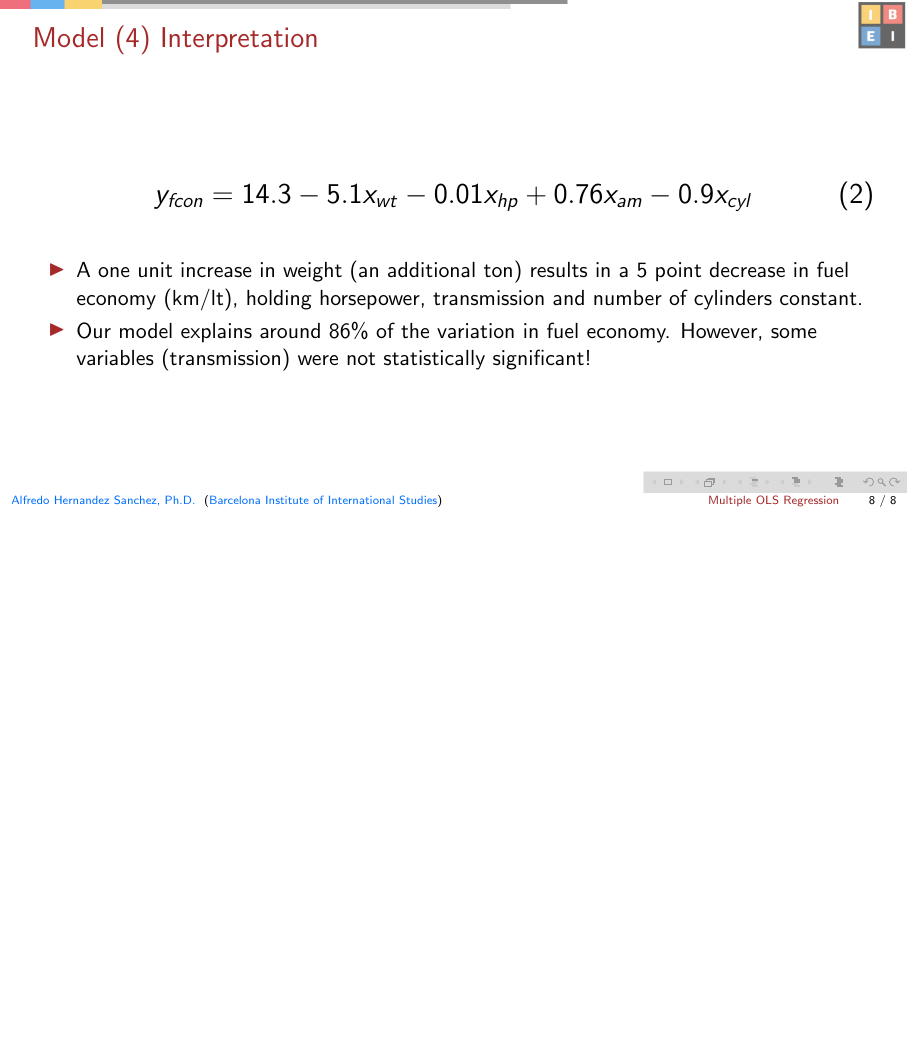
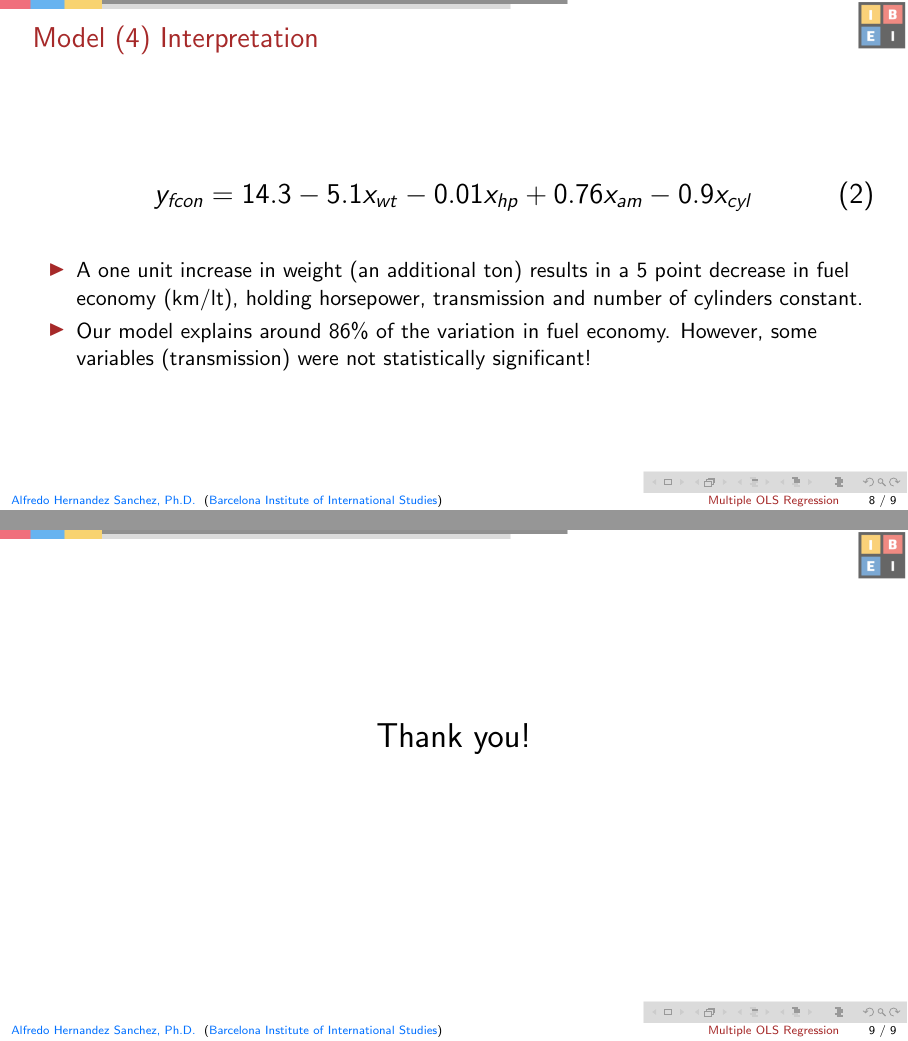
Before and after one commit to alhdzsz/IBEI-Presentation, LaTeX slides (main.tex): page 8 of 8 before the commit and pages 8 and 9 of 9 after it, the two joined at a grey line, the shorter picture padded with empty space. Compiled offline with pdfLaTeX.

Commit message:
Updates from Overleaf

```diff
--- a/main.tex
+++ b/main.tex
@@ -269,5 +269,10 @@ y_{fcon} = 14.3 - 5.1x_{wt} - 0.01x_{hp} + 0.76x_{am} - 0.9x_{cyl} \end{equation
 \end{frame}
 
 %--------------------------------------------------
+\begin{frame}{}
+\centering \LARGE Thank you!
+\end{frame}
+
+%--------------------------------------------------
 \end{document}
 %--------------------------------------------------
```
